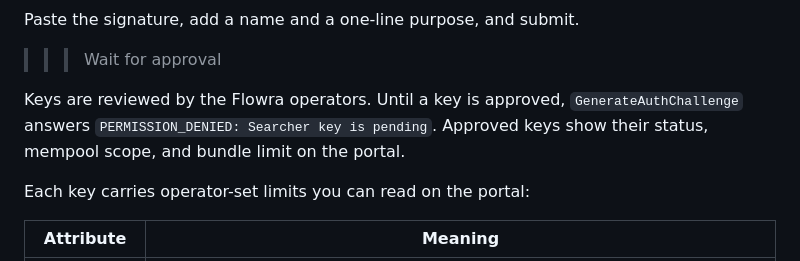
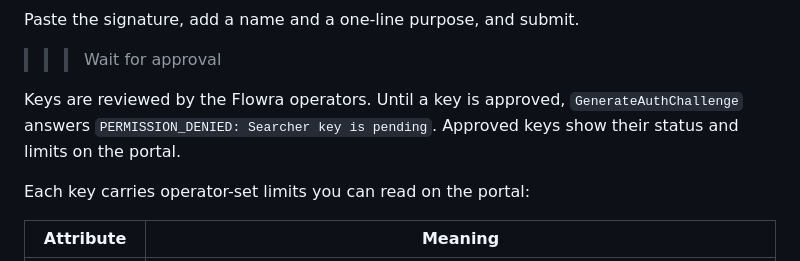
Before and after one commit to flowrawtf/flowra-docs, a Markdown page: searchers/getting-started.md, the part around the change. Drawn GitHub-style.

Commit message:
docs: drop the last mempool-scope mention
Co-Authored-By: Claude Fable 5.1 <noreply@anthropic.com>
Claude-Session: https://claude.ai/code/session_0186pj94mUvtnuYMo2W8rSUr

```diff
--- a/searchers/getting-started.md
+++ b/searchers/getting-started.md
@@ -38,7 +38,7 @@ Paste the signature, add a name and a one-line purpose, and submit.
 
 >>> Wait for approval
 
-Keys are reviewed by the Flowra operators. Until a key is approved, `GenerateAuthChallenge` answers `PERMISSION_DENIED: Searcher key is pending`. Approved keys show their status, mempool scope, and bundle limit on the portal.
+Keys are reviewed by the Flowra operators. Until a key is approved, `GenerateAuthChallenge` answers `PERMISSION_DENIED: Searcher key is pending`. Approved keys show their status and limits on the portal.
 
 >>>
 
```
